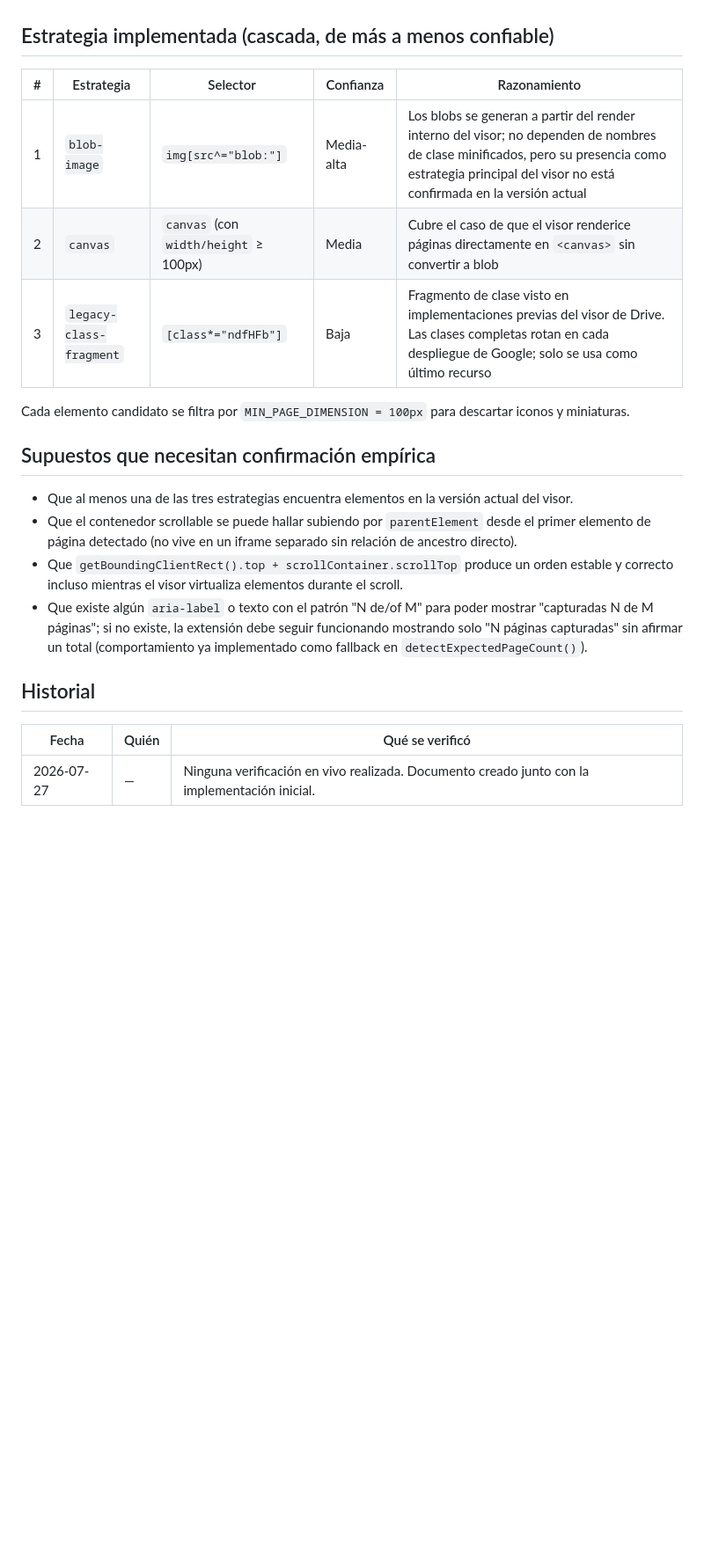
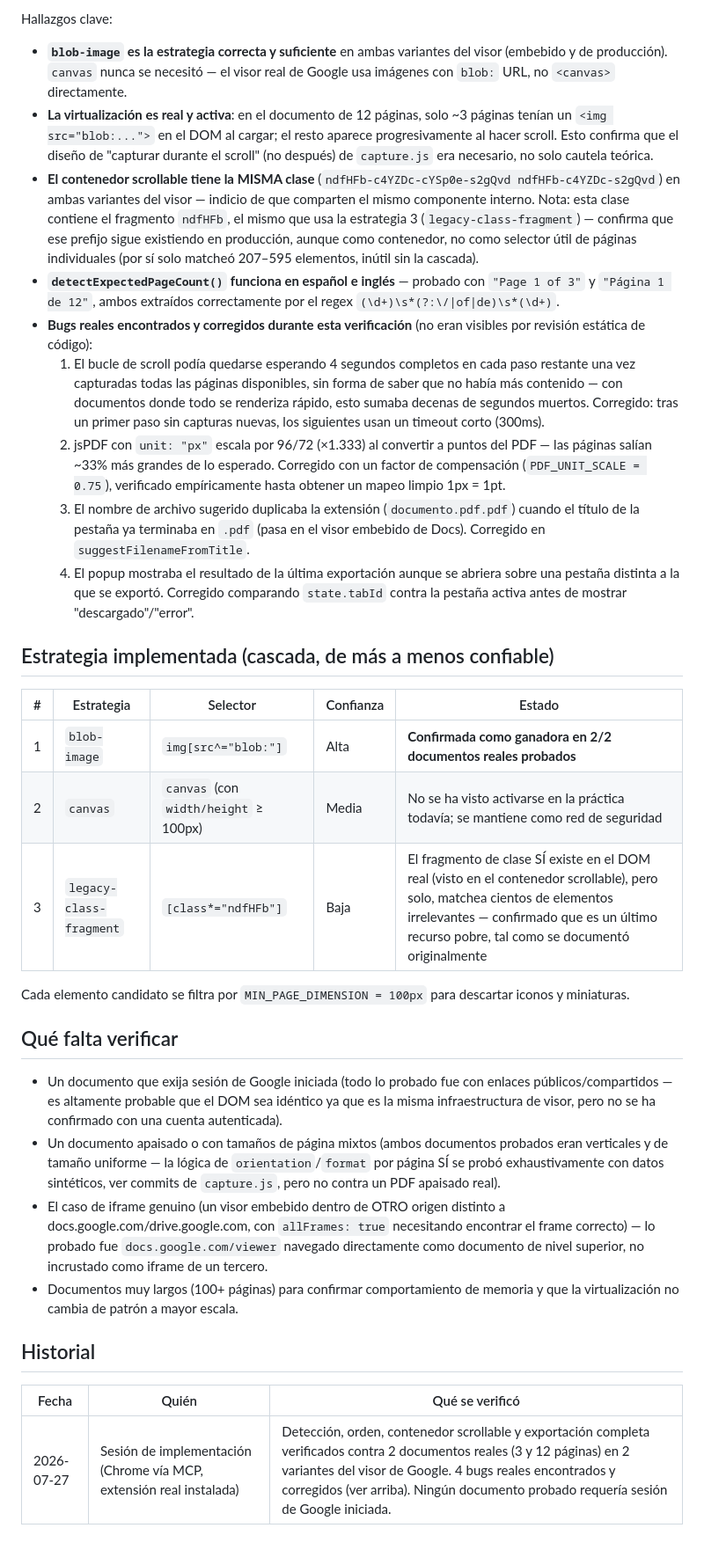
Before and after one commit to sandovaldavid/pdf-page-exporter, a Markdown page: docs/selectors.md, the part around one of its changes. Shown at 88% size. Rendered like a GitHub page; blank space fills up the shorter version.

```diff
--- a/docs/selectors.md
+++ b/docs/selectors.md
@@ -28,23 +36,34 @@ manual:
+Hallazgos clave:
+
+- **`blob-image` es la estrategia correcta y suficiente** en ambas variantes del visor (embebido y de producción). `canvas` nunca se necesitó — el visor real de Google usa imágenes con `blob:` URL, no `<canvas>` directamente.
+- **La virtualización es real y activa**: en el documento de 12 páginas, solo ~3 páginas tenían un `<img src="blob:...">` en el DOM al cargar; el resto aparece progresivamente al hacer scroll. Esto confirma que el diseño de "capturar durante el scroll" (no después) de `capture.js` era necesario, no solo cautela teórica.
+- **El contenedor scrollable tiene la MISMA clase** (`ndfHFb-c4YZDc-cYSp0e-s2gQvd ndfHFb-c4YZDc-s2gQvd`) en ambas variantes del visor — indicio de que comparten el mismo componente interno. Nota: esta clase contiene el fragmento `ndfHFb`, el mismo que usa la estrategia 3 (`legacy-class-fragment`) — confirma que ese prefijo sigue existiendo en producción, aunque como contenedor, no como selector útil de páginas individuales (por sí solo matcheó 207–595 elementos, inútil sin la cascada).
+- **`detectExpectedPageCount()` funciona en español e inglés** — probado con `"Page 1 of 3"` y `"Página 1 de 12"`, ambos extraídos correctamente por el regex `(\d+)\s*(?:\/|of|de)\s*(\d+)`.
+- **Bugs reales encontrados y corregidos durante esta verificación** (no eran visibles por revisión estática de código):
+  1. El bucle de scroll podía quedarse esperando 4 segundos completos en cada paso restante una vez capturadas todas las páginas disponibles, sin forma de saber que no había más contenido — con documentos donde todo se renderiza rápido, esto sumaba decenas de segundos muertos. Corregido: tras un primer paso sin capturas nuevas, los siguientes usan un timeout corto (300ms).
+  2. jsPDF con `unit: "px"` escala por 96/72 (×1.333) al convertir a puntos del PDF — las páginas salían ~33% más grandes de lo esperado. Corregido con un factor de compensación (`PDF_UNIT_SCALE = 0.75`), verificado empíricamente hasta obtener un mapeo limpio 1px = 1pt.
+  3. El nombre de archivo sugerido duplicaba la extensión (`documento.pdf.pdf`) cuando el título de la pestaña ya terminaba en `.pdf` (pasa en el visor embebido de Docs). Corregido en `suggestFilenameFromTitle`.
+  4. El popup mostraba el resultado de la última exportación aunque se abriera sobre una pestaña distinta a la que se exportó. Corregido comparando `state.tabId` contra la pestaña activa antes de mostrar "descargado"/"error".
 
 ## Estrategia implementada (cascada, de más a menos confiable)
 
-| # | Estrategia | Selector | Confianza | Razonamiento |
+| # | Estrategia | Selector | Confianza | Estado |
 |---|---|---|---|---|
-| 1 | `blob-image` | `img[src^="blob:"]` | Media-alta | Los blobs se generan a partir del render interno del visor; no dependen de nombres de clase minificados, pero su presencia como estrategia principal del visor no está confirmada en la versión actual |
-| 2 | `canvas` | `canvas` (con `width/height` ≥ 100px) | Media | Cubre el caso de que el visor renderice páginas directamente en `<canvas>` sin convertir a blob |
-| 3 | `legacy-class-fragment` | `[class*="ndfHFb"]` | Baja | Fragmento de clase visto en implementaciones previas del visor de Drive. Las clases completas rotan en cada despliegue de Google; solo se usa como último recurso |
+| 1 | `blob-image` | `img[src^="blob:"]` | Alta | **Confirmada como ganadora en 2/2 documentos reales probados** |
+| 2 | `canvas` | `canvas` (con `width/height` ≥ 100px) | Media | No se ha visto activarse en la práctica todavía; se mantiene como red de seguridad |
+| 3 | `legacy-class-fragment` | `[class*="ndfHFb"]` | Baja | El fragmento de clase SÍ existe en el DOM real (visto en el contenedor scrollable), pero solo, matchea cientos de elementos irrelevantes — confirmado que es un último recurso pobre, tal como se documentó originalmente |
 
 Cada elemento candidato se filtra por `MIN_PAGE_DIMENSION = 100px` para descartar iconos y miniaturas.
 
-## Supuestos que necesitan confirmación empírica
+## Qué falta verificar
 
-- Que al menos una de las tres estrategias encuentra elementos en la versión actual del visor.
-- Que el contenedor scrollable se puede hallar subiendo por `parentElement` desde el primer elemento de página detectado (no vive en un iframe separado sin relación de ancestro directo).
-- Que `getBoundingClientRect().top + scrollContainer.scrollTop` produce un orden estable y correcto incluso mientras el visor virtualiza elementos durante el scroll.
-- Que existe algún `aria-label` o texto con el patrón "N de/of M" para poder mostrar "capturadas N de M páginas"; si no existe, la extensión debe seguir funcionando mostrando solo "N páginas capturadas" sin afirmar un total (comportamiento ya implementado como fallback en `detectExpectedPageCount()`).
+- Un documento que exija sesión de Google iniciada (todo lo probado fue con enlaces públicos/compartidos — es altamente probable que el DOM sea idéntico ya que es la misma infraestructura de visor, pero no se ha confirmado con una cuenta autenticada).
+- Un documento apaisado o con tamaños de página mixtos (ambos documentos probados eran verticales y de tamaño uniforme — la lógica de `orientation`/`format` por página SÍ se probó exhaustivamente con datos sintéticos, ver commits de `capture.js`, pero no contra un PDF apaisado real).
+- El caso de iframe genuino (un visor embebido dentro de OTRO origen distinto a docs.google.com/drive.google.com, con `allFrames: true` necesitando encontrar el frame correcto) — lo probado fue `docs.google.com/viewer` navegado directamente como documento de nivel superior, no incrustado como iframe de un tercero.
+- Documentos muy largos (100+ páginas) para confirmar comportamiento de memoria y que la virtualización no cambia de patrón a mayor escala.
 
 ## Historial
 
 | Fecha | Quién | Qué se verificó |
 |---|---|---|
-| 2026-07-27 | — | Ninguna verificación en vivo realizada. Documento creado junto con la implementación inicial. |
+| 2026-07-27 | Sesión de implementación (Chrome vía MCP, extensión real instalada) | Detección, orden, contenedor scrollable y exportación completa verificados contra 2 documentos reales (3 y 12 páginas) en 2 variantes del visor de Google. 4 bugs reales encontrados y corregidos (ver arriba). Ningún documento probado requería sesión de Google iniciada. |
```
Also changed, not shown: other parts of docs/selectors.md (+30 -22 lines), CHROMEWEBSTORE.md (+2 -2 lines), README.md (+19 -18 lines).
